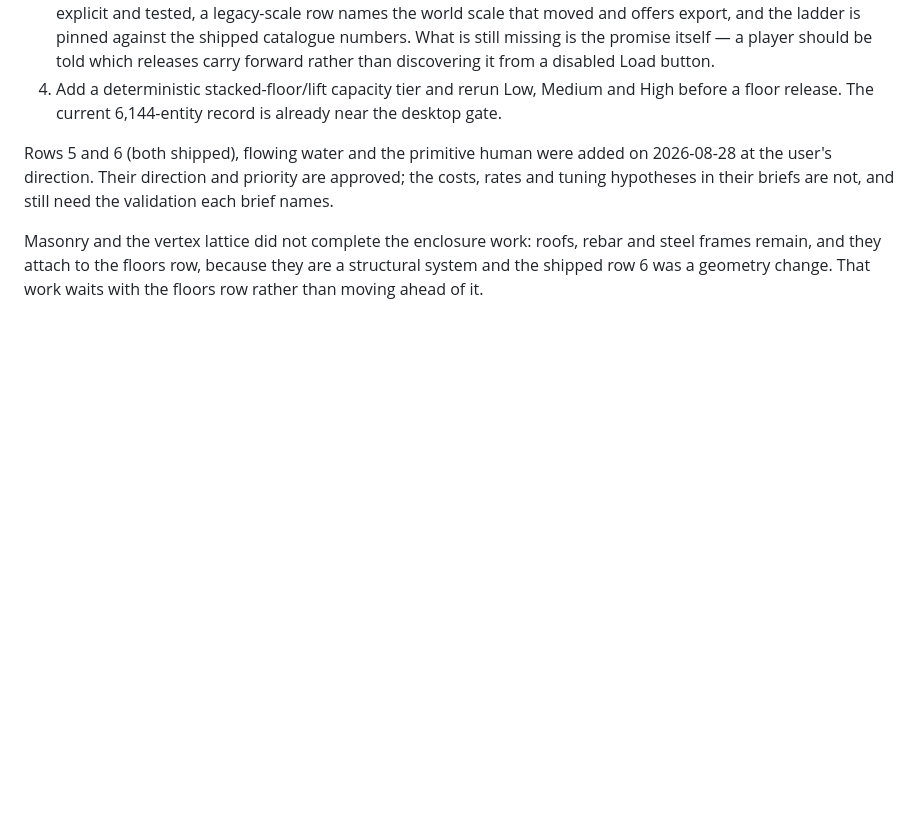
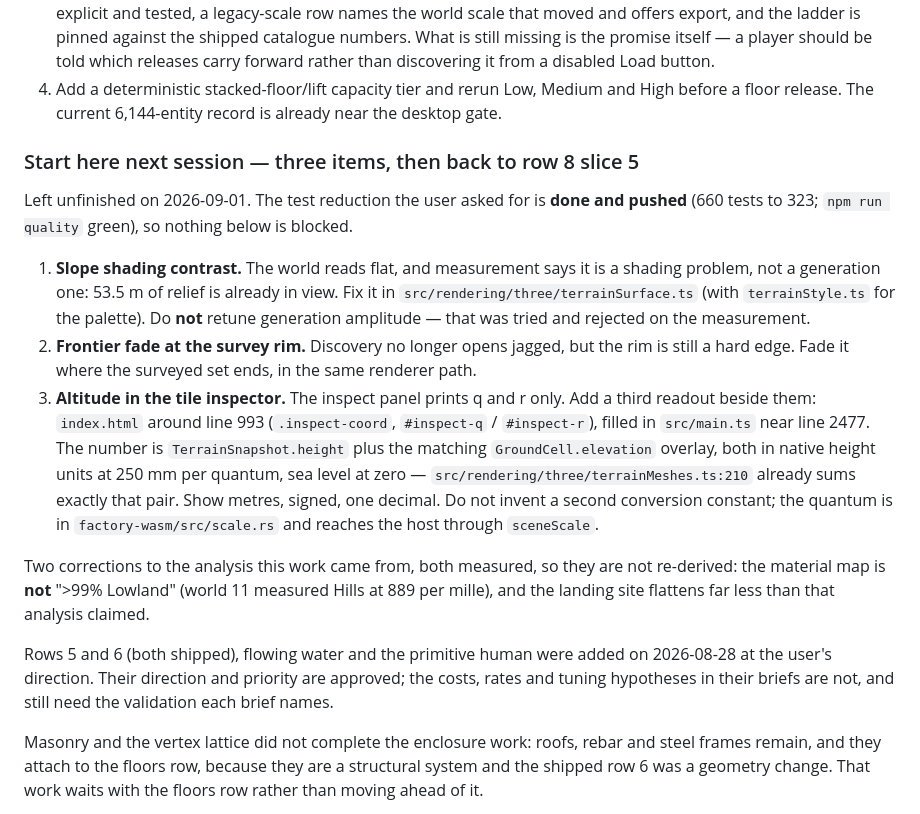
Before and after one commit to Sidem/HexFactory, a Markdown page: docs/HEXFACTORY-PLAN.md, the part around the change. Drawn GitHub-style; blank space fills up the shorter version.

Commit message:
docs(plan): tell the next session where to start
Three items were left open when the test reduction shipped, and nothing
in the plan said so. They are now the first thing under "What to do
next", each with the file to open: slope shading contrast, the frontier
fade at the survey rim, and an altitude readout beside q and r in the
tile inspector.

The altitude entry names its source rather than leaving it to be found:
the generated bed plus the player's grade overlay, in the 250 mm quanta
native already publishes, which terrainMeshes.ts sums today.

Both measured corrections to the analysis the work came from are
recorded beside them, so the next session does not retune generation
amplitude against a premise that did not survive measurement.

```diff
--- a/docs/HEXFACTORY-PLAN.md
+++ b/docs/HEXFACTORY-PLAN.md
@@ -216,6 +216,29 @@ why the row leads with clarity as well as icons; items 2 and 4 belong to row 10
    discovering it from a disabled Load button.
 4. Add a deterministic stacked-floor/lift capacity tier and rerun Low, Medium and High before a
    floor release. The current 6,144-entity record is already near the desktop gate.
+
+### Start here next session — three items, then back to row 8 slice 5
+
+Left unfinished on 2026-09-01. The test reduction the user asked for is **done and pushed**
+(660 tests to 323; `npm run quality` green), so nothing below is blocked.
+
+1. **Slope shading contrast.** The world reads flat, and measurement says it is a shading problem,
+   not a generation one: 53.5 m of relief is already in view. Fix it in
+   `src/rendering/three/terrainSurface.ts` (with `terrainStyle.ts` for the palette). Do **not**
+   retune generation amplitude — that was tried and rejected on the measurement.
+2. **Frontier fade at the survey rim.** Discovery no longer opens jagged, but the rim is still a
+   hard edge. Fade it where the surveyed set ends, in the same renderer path.
+3. **Altitude in the tile inspector.** The inspect panel prints q and r only. Add a third readout
+   beside them: `index.html` around line 993 (`.inspect-coord`, `#inspect-q` / `#inspect-r`), filled
+   in `src/main.ts` near line 2477. The number is `TerrainSnapshot.height` plus the matching
+   `GroundCell.elevation` overlay, both in native height units at 250 mm per quantum, sea level at
+   zero — `src/rendering/three/terrainMeshes.ts:210` already sums exactly that pair. Show metres,
+   signed, one decimal. Do not invent a second conversion constant; the quantum is in
+   `factory-wasm/src/scale.rs` and reaches the host through `sceneScale`.
+
+Two corrections to the analysis this work came from, both measured, so they are not re-derived:
+the material map is **not** ">99% Lowland" (world 11 measured Hills at 889 per mille), and the
+landing site flattens far less than that analysis claimed.
 
 Rows 5 and 6 (both shipped), flowing water and the primitive human were added on 2026-08-28 at the
 user's direction. Their direction and priority are approved; the costs, rates and tuning hypotheses
```
